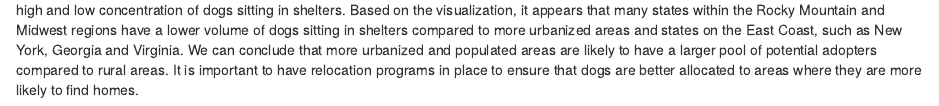
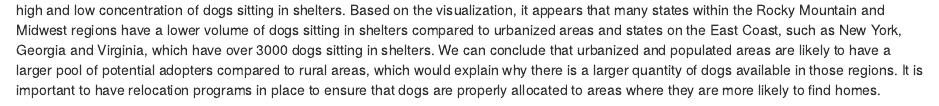
Before and after one commit to info-201a-wi23/exploratory-analysis-lefarquaad253, an R Markdown document (index.Rmd): the page in a window 1100 px wide, from 4000 px down. Rendered offline with R 4.5, knitr and Pandoc, with nearby package versions; some code elsewhere in the file could not run offline.

Commit message:
edited map description

````diff
--- a/index.Rmd
+++ b/index.Rmd
@@ -91,4 +91,4 @@ Describe why you chose this chart and what information it reveals
 ```{r chart1_chantria.R , fig.width=12}
 map
 ```
-We chose a map to represent the distribution of adoptable dogs across the United States because it provides a visualization of which states have a high and low concentration of dogs sitting in shelters. Based on the visualization, it appears that many states within the Rocky Mountain and Midwest regions have a lower volume of dogs sitting in shelters compared to more urbanized areas and states on the East Coast, such as New York, Georgia and Virginia. We can conclude that more urbanized and populated areas are likely to have a larger pool of potential adopters compared to rural areas. It is important to have relocation programs in place to ensure that dogs are better allocated to areas where they are more likely to find homes.
+We chose a map to represent the distribution of adoptable dogs across the United States because it provides a visualization of which states have a high and low concentration of dogs sitting in shelters. Based on the visualization, it appears that many states within the Rocky Mountain and Midwest regions have a lower volume of dogs sitting in shelters compared to urbanized areas and states on the East Coast, such as New York, Georgia and Virginia, which have over 3000 dogs sitting in shelters. We can conclude that urbanized and populated areas are likely to have a larger pool of potential adopters compared to rural areas, which would explain why there is a larger quantity of dogs available in those regions. It is important to have relocation programs in place to ensure that dogs are properly allocated to areas where they are more likely to find homes.
````
